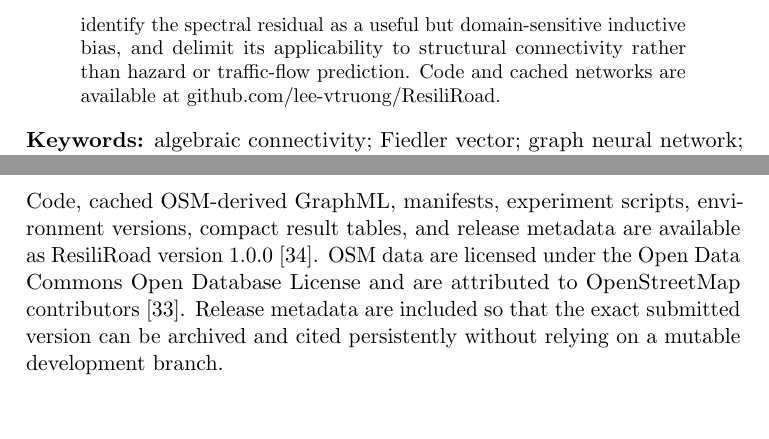
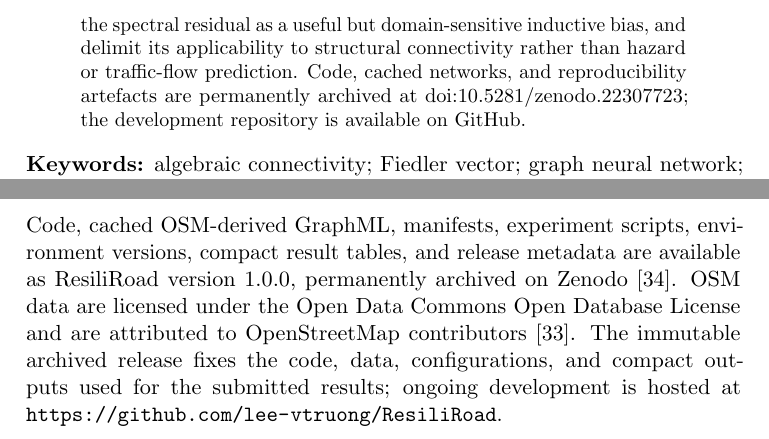
Before and after one commit to lee-vtruong/ResiliRoad, a LaTeX paper (journal/main.tex): two parts of pages 2 and 16 of 21, joined at a grey line, cut so that both start at the same text, the shorter picture padded with empty space. Compiled offline with pdfLaTeX.

Commit message:
Cite archived Zenodo release in JCN materials

```diff
--- a/journal/main.tex
+++ b/journal/main.tex
@@ -44,8 +44,10 @@ Controlled sparse-eigensolver scaling extends to 20,000 nodes and separates one-
 spectral setup, amortized cost, and update-only cost. These results identify the
 spectral residual as a useful but domain-sensitive inductive bias, and delimit
 its applicability to structural connectivity rather than hazard or traffic-flow
-prediction. Code and cached networks are available at
-\href{https://github.com/lee-vtruong/ResiliRoad}{github.com/lee-vtruong/ResiliRoad}.
+prediction. Code, cached networks, and reproducibility artefacts are permanently
+archived at \href{https://doi.org/10.5281/zenodo.22307723}{doi:10.5281/zenodo.22307723};
+the development repository is available on
+\href{https://github.com/lee-vtruong/ResiliRoad}{GitHub}.
 \end{abstract}
 
 \noindent\textbf{Keywords:} algebraic connectivity; Fiedler vector; graph neural
@@ -648,11 +650,12 @@ reproducible account of when a Fiedler prior helps and when it does not.
 \section*{Data and code availability}
 Code, cached OSM-derived GraphML, manifests, experiment scripts, environment
 versions, compact result tables, and release metadata are available as
-ResiliRoad version 1.0.0~\cite{resiliroad}.
+ResiliRoad version 1.0.0, permanently archived on Zenodo~\cite{resiliroad}.
 OSM data are licensed under the Open Data Commons Open Database License and are
-attributed to OpenStreetMap contributors~\cite{osm}. Release metadata are
-included so that the exact submitted version can be archived and cited
-persistently without relying on a mutable development branch.
+attributed to OpenStreetMap contributors~\cite{osm}. The immutable archived
+release fixes the code, data, configurations, and compact outputs used for the
+submitted results; ongoing development is hosted at
+\url{https://github.com/lee-vtruong/ResiliRoad}.
 
 \section*{Funding}
 This research received no external funding.
```
Also changed, not shown: journal/SUBMISSION_CHECKLIST.md (+2 -2 lines), journal/cover_letter.tex (+6 -3 lines), README.md, journal/output/pdf/ResiliRoad_JCN_Cover_Letter.pdf, journal/output/pdf/ResiliRoad_JCN_Manuscript.pdf, journal/main.tex (6 more changed lines), 2 other files.
